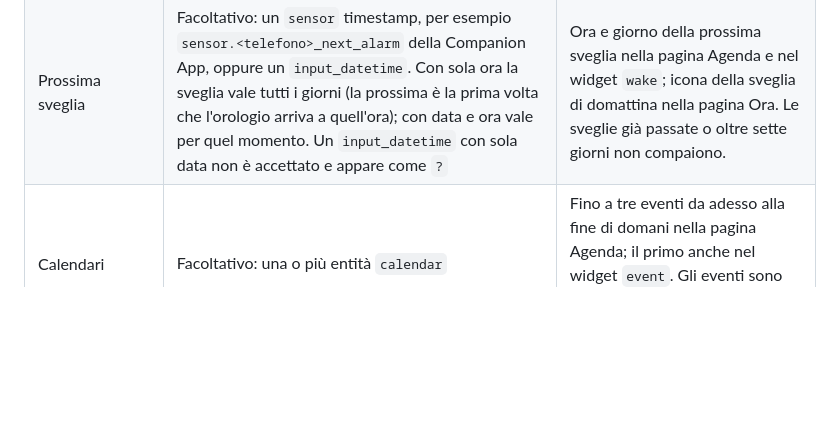
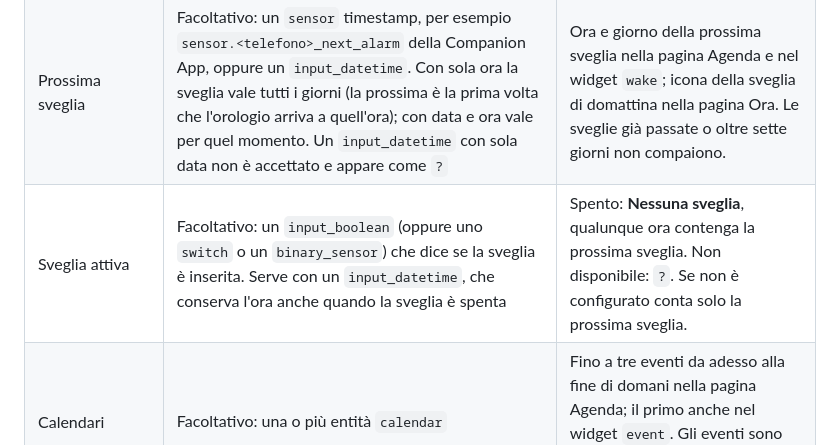
Before and after one commit to zonistefano/bed-projector, a Markdown page: docs/guida.md, the part around the change. GitHub-like rendering; blank space fills up the shorter version.

```diff
--- a/docs/guida.md
+++ b/docs/guida.md
@@ -110,6 +110,7 @@ Per installare senza HACS, copia **l'intera cartella** `custom_components/bed_pr
 | Temperatura esterna | Facoltativo: un `sensor` di temperatura | Pagina Casa; se vuoto usa la temperatura dell'entità meteo. |
 | Riepilogo meteo di oggi / di domani | Facoltativo: sensori di testo, per esempio `sensor.pirateweather_summary_0d` e `sensor.pirateweather_summary_1d` | Frase che scorre in fondo alla pagina Meteo. |
 | Prossima sveglia | Facoltativo: un `sensor` timestamp, per esempio `sensor.<telefono>_next_alarm` della Companion App, oppure un `input_datetime`. Con sola ora la sveglia vale tutti i giorni (la prossima è la prima volta che l'orologio arriva a quell'ora); con data e ora vale per quel momento. Un `input_datetime` con sola data non è accettato e appare come `?` | Ora e giorno della prossima sveglia nella pagina Agenda e nel widget `wake`; icona della sveglia di domattina nella pagina Ora. Le sveglie già passate o oltre sette giorni non compaiono. |
+| Sveglia attiva | Facoltativo: un `input_boolean` (oppure uno `switch` o un `binary_sensor`) che dice se la sveglia è inserita. Serve con un `input_datetime`, che conserva l'ora anche quando la sveglia è spenta | Spento: **Nessuna sveglia**, qualunque ora contenga la prossima sveglia. Non disponibile: `?`. Se non è configurato conta solo la prossima sveglia. |
 | Calendari | Facoltativo: una o più entità `calendar` | Fino a tre eventi da adesso alla fine di domani nella pagina Agenda; il primo anche nel widget `event`. Gli eventi sono riletti ogni 10 minuti e quando cambia lo stato di un calendario. |
 | Termostato caloriferi (inverno) | Facoltativo: l'entità `climate` dei caloriferi della camera | Pagina Termostato e widget `thermostat` d'inverno. |
 | Termostato condizionatore (estate) | Facoltativo: l'entità `climate` del condizionatore della camera | Pagina Termostato e widget `thermostat` d'estate. |
```
Also changed, not shown: docs/api.md (+2 -2 lines), docs/hardware-check.md (+1 -1 lines).
